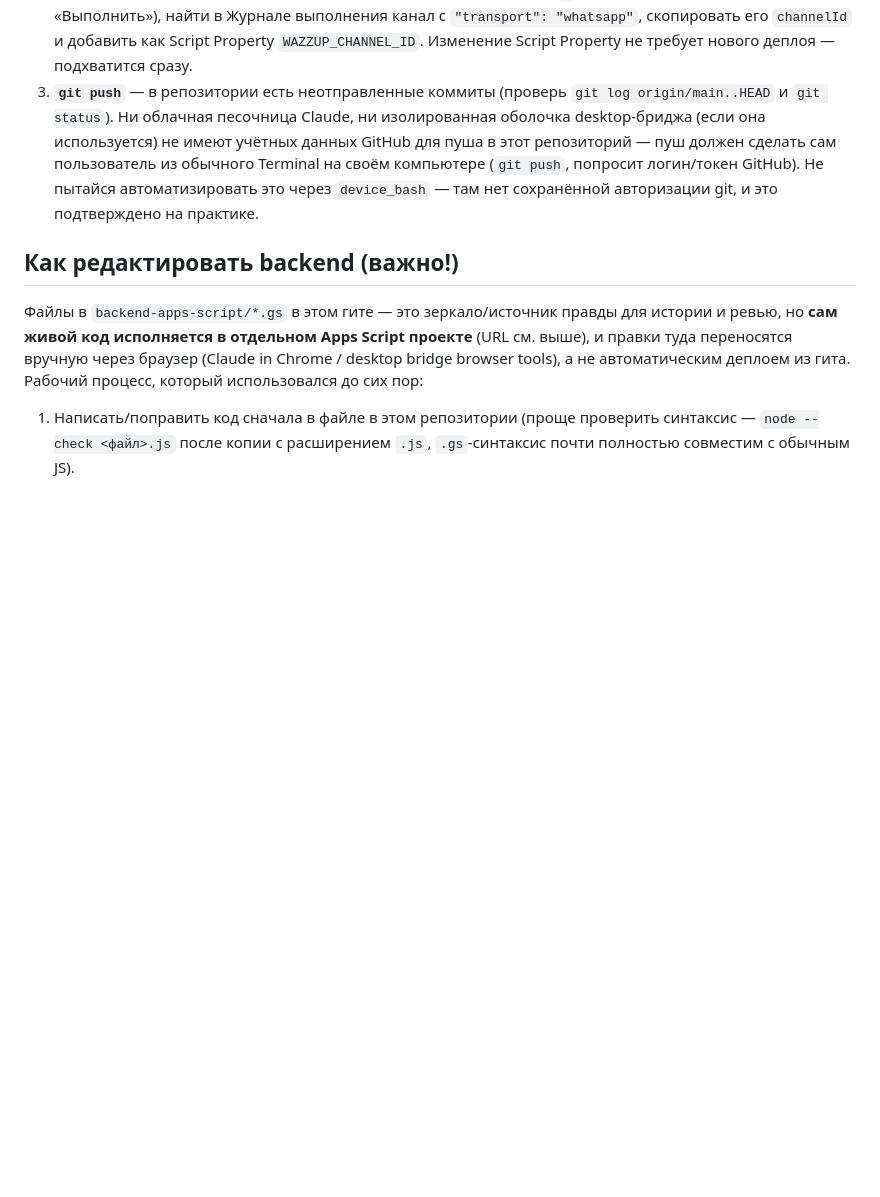
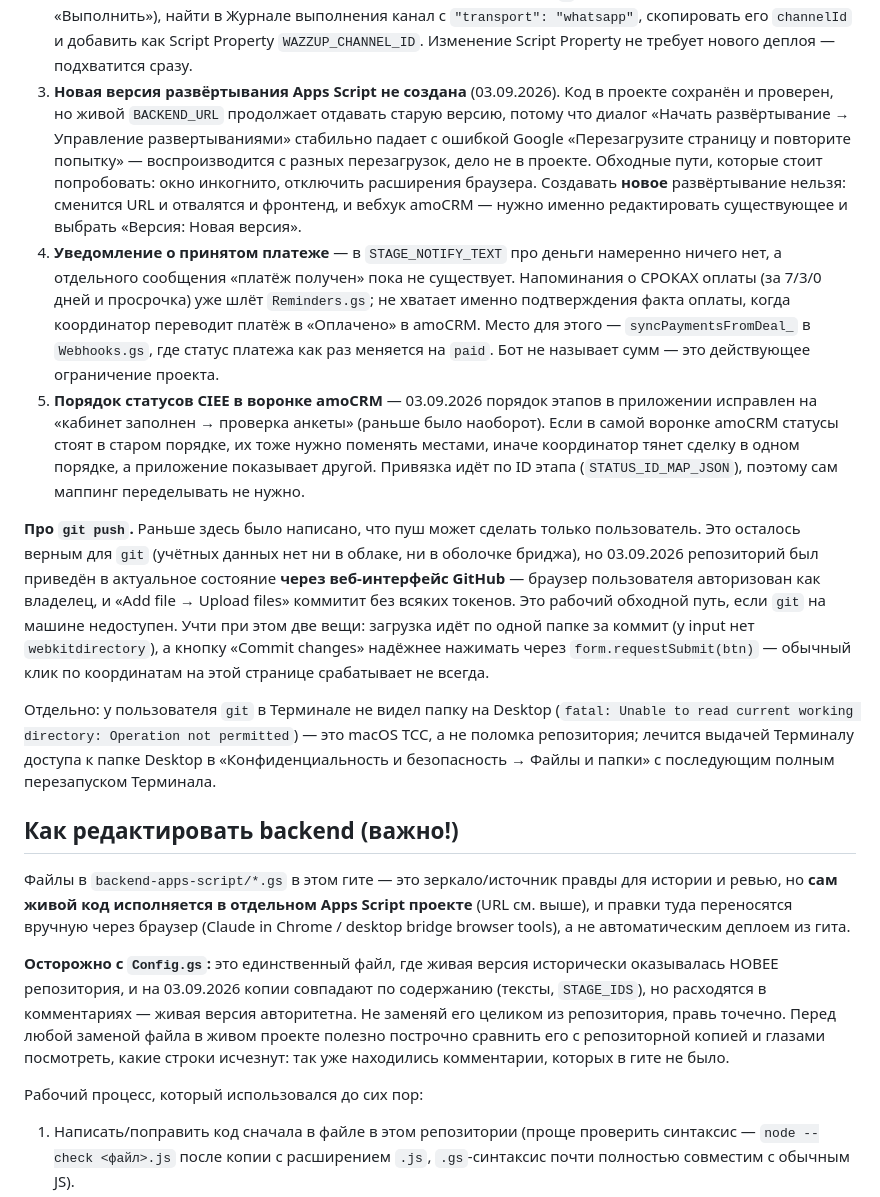
Before and after one commit to 9700625-bit/wtusa-self-app, a Markdown page: CLAUDE.md, the part around the change. Drawn GitHub-style; blank space fills up the shorter version.

Commit message:
CLAUDE.md: deployment blocker, backlog, Config.gs caveat

```diff
--- a/CLAUDE.md
+++ b/CLAUDE.md
@@ -135,14 +135,48 @@ amoCRM, токен amoCRM живой) прогонялась и прошла ч
    `"transport": "whatsapp"`, скопировать его `channelId` и добавить как
    Script Property `WAZZUP_CHANNEL_ID`. Изменение Script Property не
    требует нового деплоя — подхватится сразу.
-3. **`git push`** — в репозитории есть неотправленные коммиты
-   (проверь `git log origin/main..HEAD` и `git status`). Ни облачная
-   песочница Claude, ни изолированная оболочка desktop-бриджа (если она
-   используется) не имеют учётных данных GitHub для пуша в этот
-   репозиторий — пуш должен сделать сам пользователь из обычного
-   Terminal на своём компьютере (`git push`, попросит логин/токен
-   GitHub). Не пытайся автоматизировать это через `device_bash` — там
-   нет сохранённой авторизации git, и это подтверждено на практике.
+3. **Новая версия развёртывания Apps Script не создана** (03.09.2026).
+   Код в проекте сохранён и проверен, но живой `BACKEND_URL` продолжает
+   отдавать старую версию, потому что диалог «Начать развёртывание →
+   Управление развертываниями» стабильно падает с ошибкой Google
+   «Перезагрузите страницу и повторите попытку» — воспроизводится с
+   разных перезагрузок, дело не в проекте. Обходные пути, которые стоит
+   попробовать: окно инкогнито, отключить расширения браузера. Создавать
+   **новое** развёртывание нельзя: сменится URL и отвалятся и фронтенд,
+   и вебхук amoCRM — нужно именно редактировать существующее и выбрать
+   «Версия: Новая версия».
+4. **Уведомление о принятом платеже** — в `STAGE_NOTIFY_TEXT` про деньги
+   намеренно ничего нет, а отдельного сообщения «платёж получен» пока не
+   существует. Напоминания о СРОКАХ оплаты (за 7/3/0 дней и просрочка)
+   уже шлёт `Reminders.gs`; не хватает именно подтверждения факта
+   оплаты, когда координатор переводит платёж в «Оплачено» в amoCRM.
+   Место для этого — `syncPaymentsFromDeal_` в `Webhooks.gs`, где статус
+   платежа как раз меняется на `paid`. Бот не называет сумм — это
+   действующее ограничение проекта.
+5. **Порядок статусов CIEE в воронке amoCRM** — 03.09.2026 порядок
+   этапов в приложении исправлен на «кабинет заполнен → проверка
+   анкеты» (раньше было наоборот). Если в самой воронке amoCRM статусы
+   стоят в старом порядке, их тоже нужно поменять местами, иначе
+   координатор тянет сделку в одном порядке, а приложение показывает
+   другой. Привязка идёт по ID этапа (`STATUS_ID_MAP_JSON`), поэтому
+   сам маппинг переделывать не нужно.
+
+**Про `git push`.** Раньше здесь было написано, что пуш может сделать
+только пользователь. Это осталось верным для `git` (учётных данных нет
+ни в облаке, ни в оболочке бриджа), но 03.09.2026 репозиторий был
+приведён в актуальное состояние **через веб-интерфейс GitHub** —
+браузер пользователя авторизован как владелец, и «Add file → Upload
+files» коммитит без всяких токенов. Это рабочий обходной путь, если
+`git` на машине недоступен. Учти при этом две вещи: загрузка идёт по
+одной папке за коммит (у input нет `webkitdirectory`), а кнопку
+«Commit changes» надёжнее нажимать через `form.requestSubmit(btn)` —
+обычный клик по координатам на этой странице срабатывает не всегда.
+
+Отдельно: у пользователя `git` в Терминале не видел папку на Desktop
+(`fatal: Unable to read current working directory: Operation not
+permitted`) — это macOS TCC, а не поломка репозитория; лечится выдачей
+Терминалу доступа к папке Desktop в «Конфиденциальность и безопасность
+→ Файлы и папки» с последующим полным перезапуском Терминала.
 
 ## Как редактировать backend (важно!)
 
@@ -150,7 +184,18 @@ amoCRM, токен amoCRM живой) прогонялась и прошла ч
 правды для истории и ревью, но **сам живой код исполняется в отдельном
 Apps Script проекте** (URL см. выше), и правки туда переносятся вручную
 через браузер (Claude in Chrome / desktop bridge browser tools), а не
-автоматическим деплоем из гита. Рабочий процесс, который использовался
+автоматическим деплоем из гита.
+
+**Осторожно с `Config.gs`:** это единственный файл, где живая версия
+исторически оказывалась НОВЕЕ репозитория, и на 03.09.2026 копии
+совпадают по содержанию (тексты, `STAGE_IDS`), но расходятся в
+комментариях — живая версия авторитетна. Не заменяй его целиком из
+репозитория, правь точечно. Перед любой заменой файла в живом проекте
+полезно построчно сравнить его с репозиторной копией и глазами
+посмотреть, какие строки исчезнут: так уже находились комментарии,
+которых в гите не было.
+
+Рабочий процесс, который использовался
 до сих пор:
 
 1. Написать/поправить код сначала в файле в этом репозитории (проще
```
